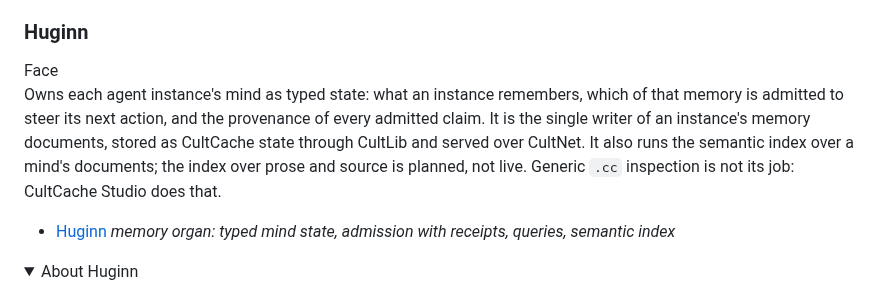
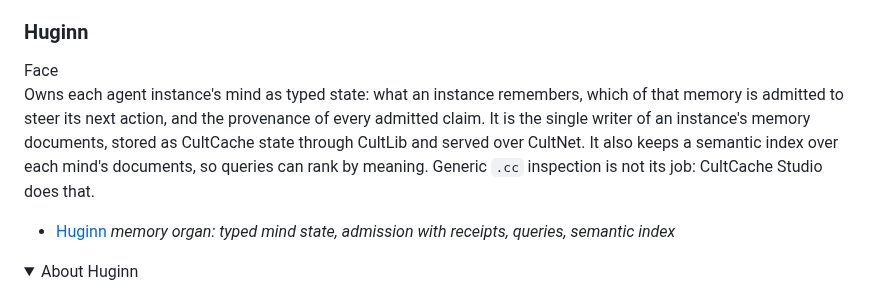
Before and after one commit to GameCult/gamecult-site, a Markdown page: GameCult/Projects/index.md, the part around the change. GitHub-like rendering; folded sections open.

Commit message:
Huginn card: drop the prose-index sentence the README does not state
The Huginn README says the daemon keeps a semantic index over each mind's documents; it says nothing of a prose index. The card now says only that.

Co-Authored-By: Claude Sonnet 5.5 <noreply@anthropic.com>

```diff
--- a/GameCult/Projects/index.md
+++ b/GameCult/Projects/index.md
@@ -63,7 +63,7 @@ cssclasses:
 
 <article class="swarm-domain-card">
   <header><img src="/static/avatars/huginn.png" alt="Huginn"><div><p class="swarm-kicker">Mind and memory</p><h3>Huginn</h3><span class="swarm-badge face">Face</span></div></header>
-  <p>Owns each agent instance's mind as typed state: what an instance remembers, which of that memory is admitted to steer its next action, and the provenance of every admitted claim. It is the single writer of an instance's memory documents, stored as CultCache state through CultLib and served over CultNet. It also runs the semantic index over a mind's documents; the index over prose and source is planned, not live. Generic <code>.cc</code> inspection is not its job: CultCache Studio does that.</p>
+  <p>Owns each agent instance's mind as typed state: what an instance remembers, which of that memory is admitted to steer its next action, and the provenance of every admitted claim. It is the single writer of an instance's memory documents, stored as CultCache state through CultLib and served over CultNet. It also keeps a semantic index over each mind's documents, so queries can rank by meaning. Generic <code>.cc</code> inspection is not its job: CultCache Studio does that.</p>
   <ul><li><a href="https://eureka.gamecult.org/forge/GameCult/Huginn">Huginn</a> <em>memory organ: typed mind state, admission with receipts, queries, semantic index</em></li></ul>
   <details class="swarm-persona"><summary>About Huginn</summary><p>Huginn is thought in flight: dry, exacting, curious, and unwilling to return from the world with mere vibes. Evidence must come back structured enough for another mind to inspect.</p></details>
 </article>
```
